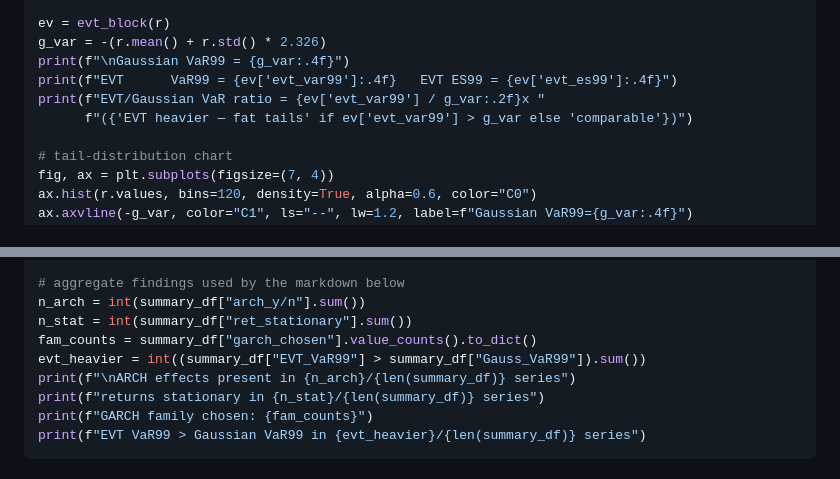
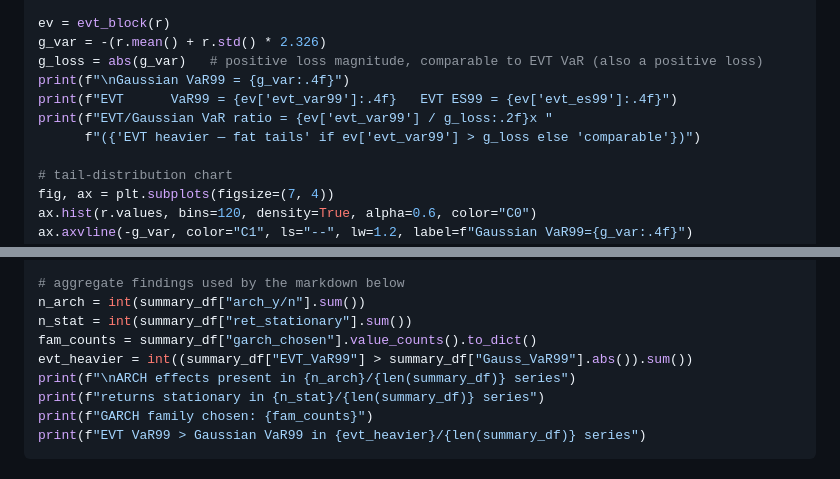
Before and after one commit to ConfusedNeuron/Drishti, a Markdown page: notebooks/13_advanced_techniques.md, 2 parts joined by grey strips. GitHub-like rendering.

Commit message:
fix(notebooks): 13 EVT/Gaussian VaR ratio uses loss magnitudes (was signed)
Co-Authored-By: Claude Opus 4.8 <noreply@anthropic.com>

```diff
--- a/notebooks/13_advanced_techniques.md
+++ b/notebooks/13_advanced_techniques.md
@@ -565,10 +565,11 @@ print(f"GARCH persistence (α+β+γ/2) ≈ {persist:.3f}  "
 
 ev = evt_block(r)
 g_var = -(r.mean() + r.std() * 2.326)
+g_loss = abs(g_var)   # positive loss magnitude, comparable to EVT VaR (also a positive loss)
 print(f"\nGaussian VaR99 = {g_var:.4f}")
 print(f"EVT      VaR99 = {ev['evt_var99']:.4f}   EVT ES99 = {ev['evt_es99']:.4f}")
-print(f"EVT/Gaussian VaR ratio = {ev['evt_var99'] / g_var:.2f}x "
-      f"({'EVT heavier — fat tails' if ev['evt_var99'] > g_var else 'comparable'})")
+print(f"EVT/Gaussian VaR ratio = {ev['evt_var99'] / g_loss:.2f}x "
+      f"({'EVT heavier — fat tails' if ev['evt_var99'] > g_loss else 'comparable'})")
 
 # tail-distribution chart
 fig, ax = plt.subplots(figsize=(7, 4))
@@ -644,7 +645,7 @@ print(f"\nrows = {len(summary_df)}  (expected 17)")
 n_arch = int(summary_df["arch_y/n"].sum())
 n_stat = int(summary_df["ret_stationary"].sum())
 fam_counts = summary_df["garch_chosen"].value_counts().to_dict()
-evt_heavier = int((summary_df["EVT_VaR99"] > summary_df["Gauss_VaR99"]).sum())
+evt_heavier = int((summary_df["EVT_VaR99"] > summary_df["Gauss_VaR99"].abs()).sum())
 print(f"\nARCH effects present in {n_arch}/{len(summary_df)} series")
 print(f"returns stationary in {n_stat}/{len(summary_df)} series")
 print(f"GARCH family chosen: {fam_counts}")
```
